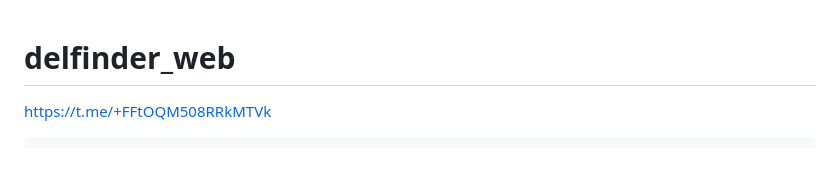
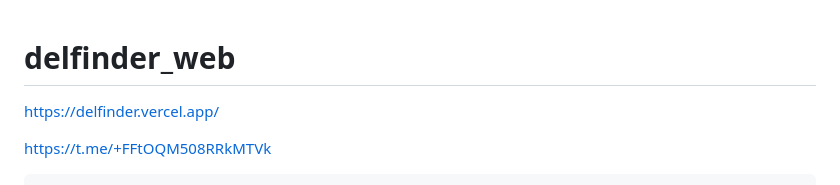
Before and after one commit to JovSele/delfinder_web, a Markdown page: README.md, the part around the change. GitHub-like rendering; blank space fills up the shorter version.

Commit message:
Update README with project URL and contact info
Add project link and Telegram contact information

```diff
--- a/README.md
+++ b/README.md
@@ -1,4 +1,7 @@
 # delfinder_web
+
+https://delfinder.vercel.app/
+
 https://t.me/+FFtOQM508RRkMTVk
 <!DOCTYPE html>
 <html lang="sk">
```
